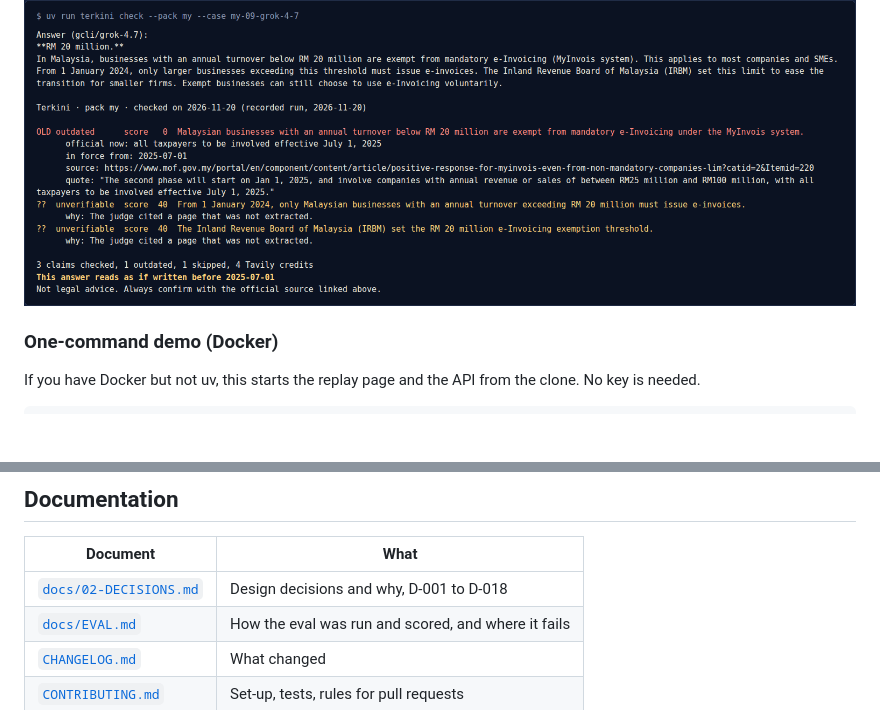
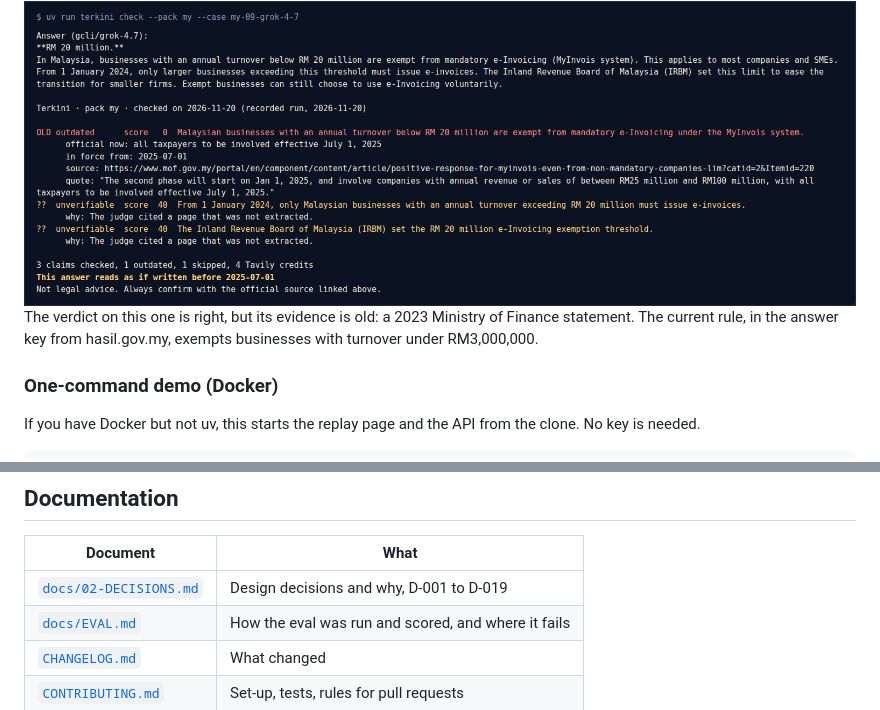
Before and after one commit to aimanmalib/terkini, a Markdown page: README.md, 2 parts joined by grey strips. Drawn GitHub-style; blank space fills up the shorter version.

```diff
--- a/README.md
+++ b/README.md
@@ -73,6 +77,9 @@ The other two recordings: DeepSeek V4.1 Flash on the minimum wage (one claim cur
 4 credits) and Grok 4.7 on the e-invoicing exemption (one claim outdated, 4 credits).
 
 <img src="docs/images/check-my-09.png" width="838" alt="Terkini report for a Grok 4.7 answer about the e-invoicing exemption: one claim outdated against mof.gov.my, two unverifiable">
+
+The verdict on this one is right, but its evidence is old: a 2023 Ministry of Finance statement. The current rule, in the
+answer key from hasil.gov.my, exempts businesses with turnover under RM3,000,000.
 
 ### One-command demo (Docker)
 
@@ -247,7 +255,7 @@ Prompts are in [`config/prompts.toml`](config/prompts.toml). Model ids are in [`
 
 | Document | What |
 |---|---|
-| [`docs/02-DECISIONS.md`](docs/02-DECISIONS.md) | Design decisions and why, D-001 to D-018 |
+| [`docs/02-DECISIONS.md`](docs/02-DECISIONS.md) | Design decisions and why, D-001 to D-019 |
 | [`docs/EVAL.md`](docs/EVAL.md) | How the eval was run and scored, and where it fails |
 | [`CHANGELOG.md`](CHANGELOG.md) | What changed |
 | [`CONTRIBUTING.md`](CONTRIBUTING.md) | Set-up, tests, rules for pull requests |
```
Also changed, not shown: other parts of README.md (+7 -2 lines), docs/EVAL.md (+4 -0 lines), docs/images/page-my-03.png (added), 3 other files.
